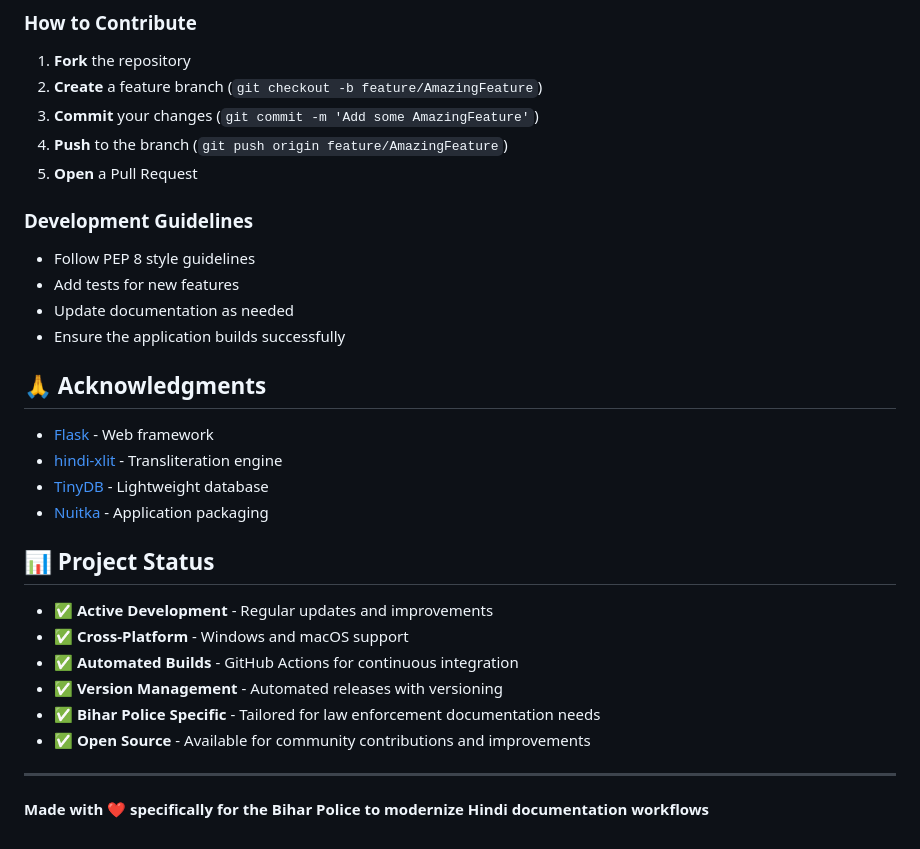
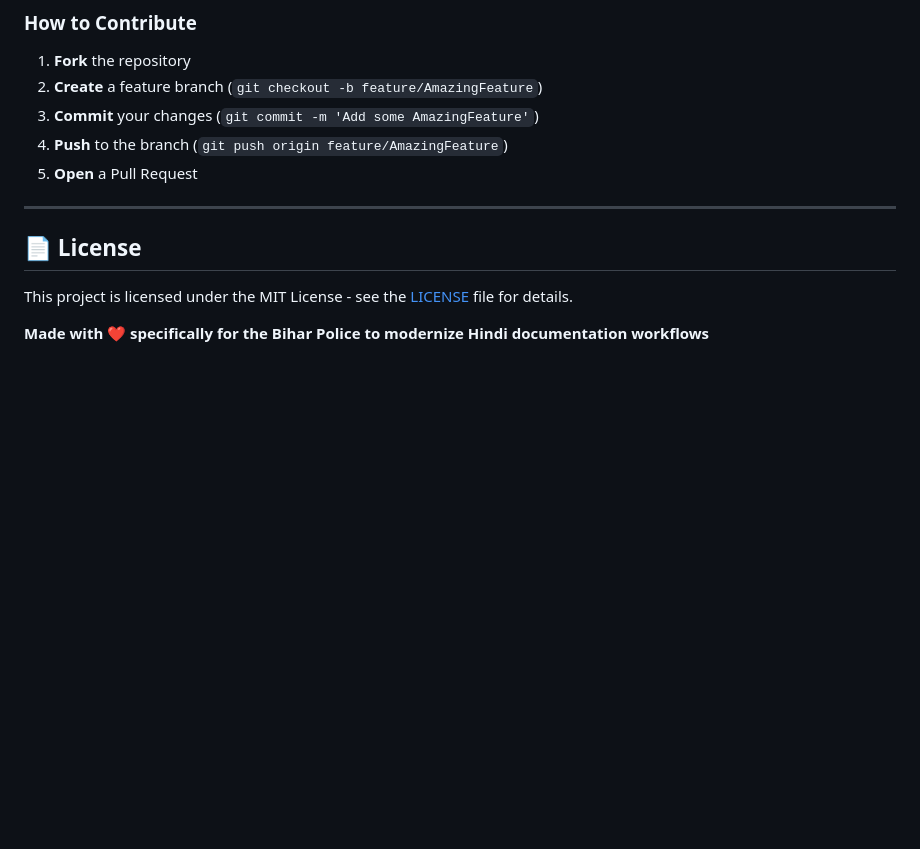
Before and after one commit to ayushrskiaa/BP-writingTool, a Markdown page: README.md, the part around the change printed below. GitHub-like rendering; blank space fills up the shorter version.

```diff
--- a/README.md
+++ b/README.md
@@ -180,30 +118,10 @@ Please feel free to submit a Pull Request. For major changes, please open an iss
 3. **Commit** your changes (`git commit -m 'Add some AmazingFeature'`)
 4. **Push** to the branch (`git push origin feature/AmazingFeature`)
 5. **Open** a Pull Request
-
-### Development Guidelines
-
-- Follow PEP 8 style guidelines
-- Add tests for new features
-- Update documentation as needed
-- Ensure the application builds successfully
-
-## 🙏 Acknowledgments
-
-- [Flask](https://flask.palletsprojects.com/) - Web framework
-- [hindi-xlit](https://pypi.org/project/hindi-xlit/) - Transliteration engine
-- [TinyDB](https://tinydb.readthedocs.io/) - Lightweight database
-- [Nuitka](https://nuitka.net/) - Application packaging
-
-## 📊 Project Status
-
-- ✅ **Active Development** - Regular updates and improvements
-- ✅ **Cross-Platform** - Windows and macOS support
-- ✅ **Automated Builds** - GitHub Actions for continuous integration
-- ✅ **Version Management** - Automated releases with versioning
-- ✅ **Bihar Police Specific** - Tailored for law enforcement documentation needs
-- ✅ **Open Source** - Available for community contributions and improvements
-
 ---
 
+## 📄 License
+
+This project is licensed under the MIT License - see the [LICENSE](LICENSE) file for details.
+
 **Made with ❤️ specifically for the Bihar Police to modernize Hindi documentation workflows**
```
Also changed, not shown: other parts of README.md (+30 -92 lines).
